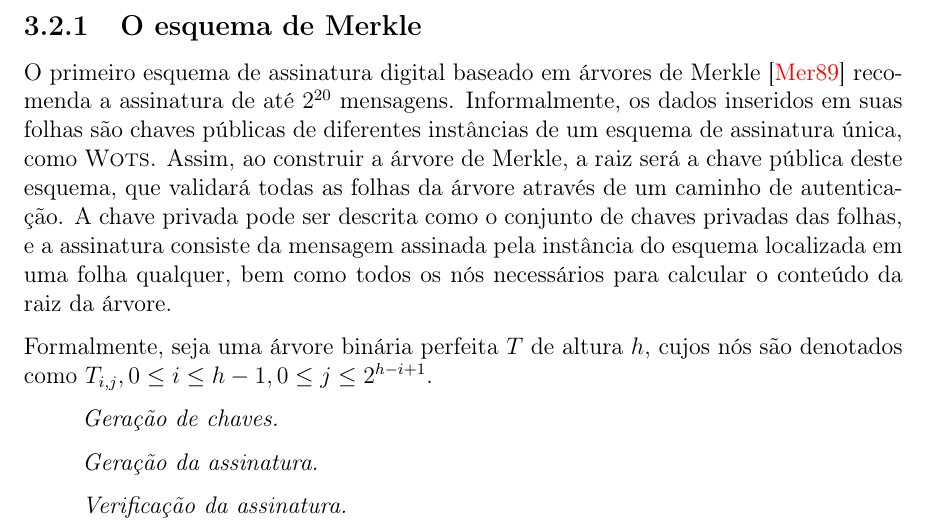
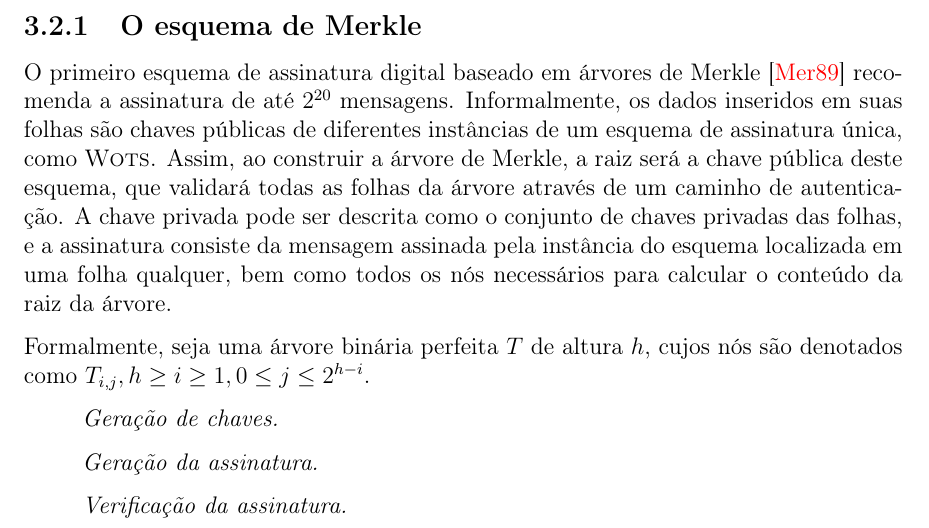
Before and after one commit to zambonin/bsc, a LaTeX document (bsc.tex): part of page 14 of 16, cut so that both start at the same text. Compiled offline with pdfLaTeX.

Commit message:
sharelatex: update bsc.tex from r5117 to r5128

```diff
--- a/bsc.tex
+++ b/bsc.tex
@@ -703,7 +703,7 @@ De modo genérico, folhas de uma árvore de Merkle são construídas a partir do
 O primeiro esquema de assinatura digital baseado em árvores de Merkle \cite{Merkle:1989:CDS:118209.118230} recomenda a assinatura de até $2^{20}$ mensagens. Informalmente, os dados inseridos em suas folhas são chaves públicas de diferentes instâncias de um esquema de assinatura única, como \textsc{Wots}. Assim, ao construir a árvore de Merkle, a raiz será a chave pública deste esquema, que validará todas as folhas da árvore através de um caminho de autenticação. A chave privada pode ser descrita como o conjunto de chaves privadas das folhas, e a assinatura consiste da
 mensagem assinada pela instância do esquema localizada em uma folha qualquer, bem como todos os nós necessários para calcular o conteúdo da raiz da árvore.
 
-Formalmente, seja uma árvore binária perfeita $T$ de altura $h$, cujos nós são denotados como $T_{i,j}, 0 \leq i \leq h - 1, 0 \leq j \leq 2^{h - i + 1}$.
+Formalmente, seja uma árvore binária perfeita $T$ de altura $h$, cujos nós são denotados como $T_{i,j}, h \geq i \geq 1, 0 \leq j \leq 2^{h - i}$.
 
 \begin{enumerate}
 
```
